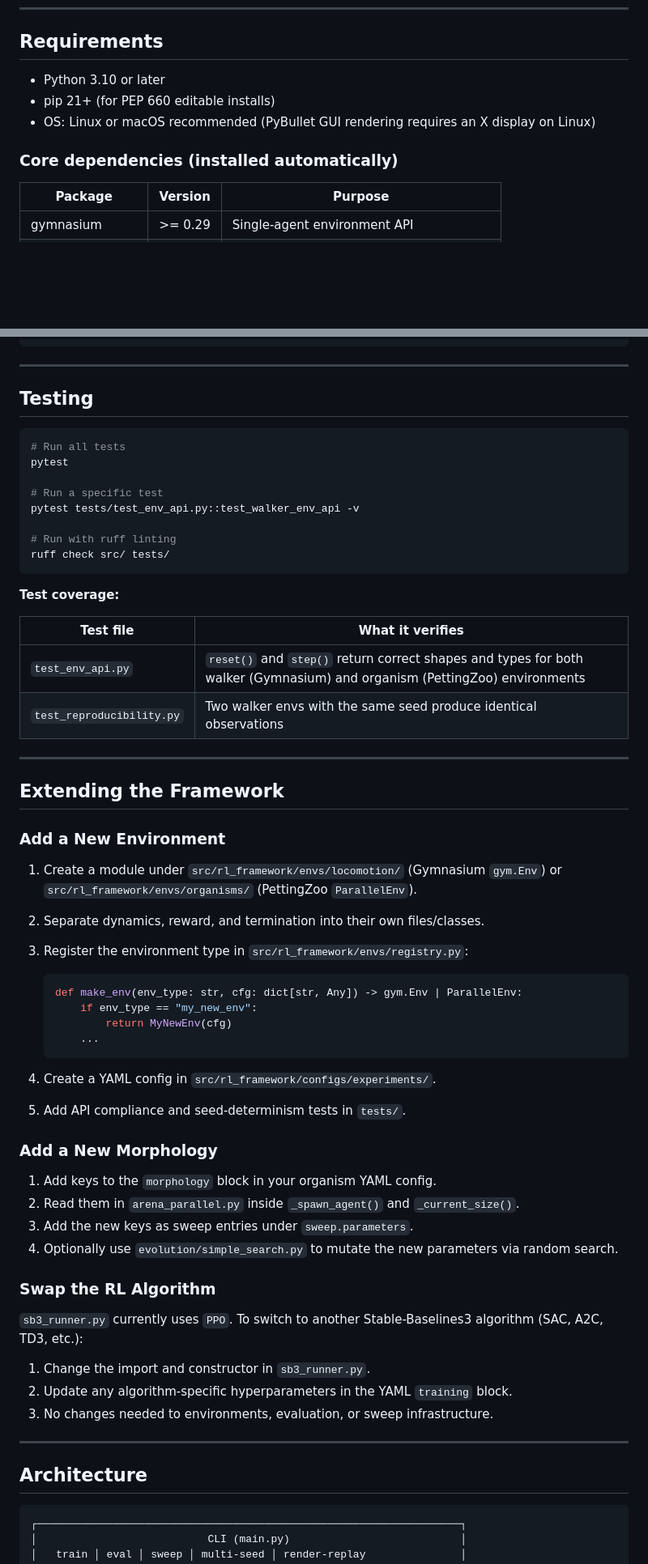
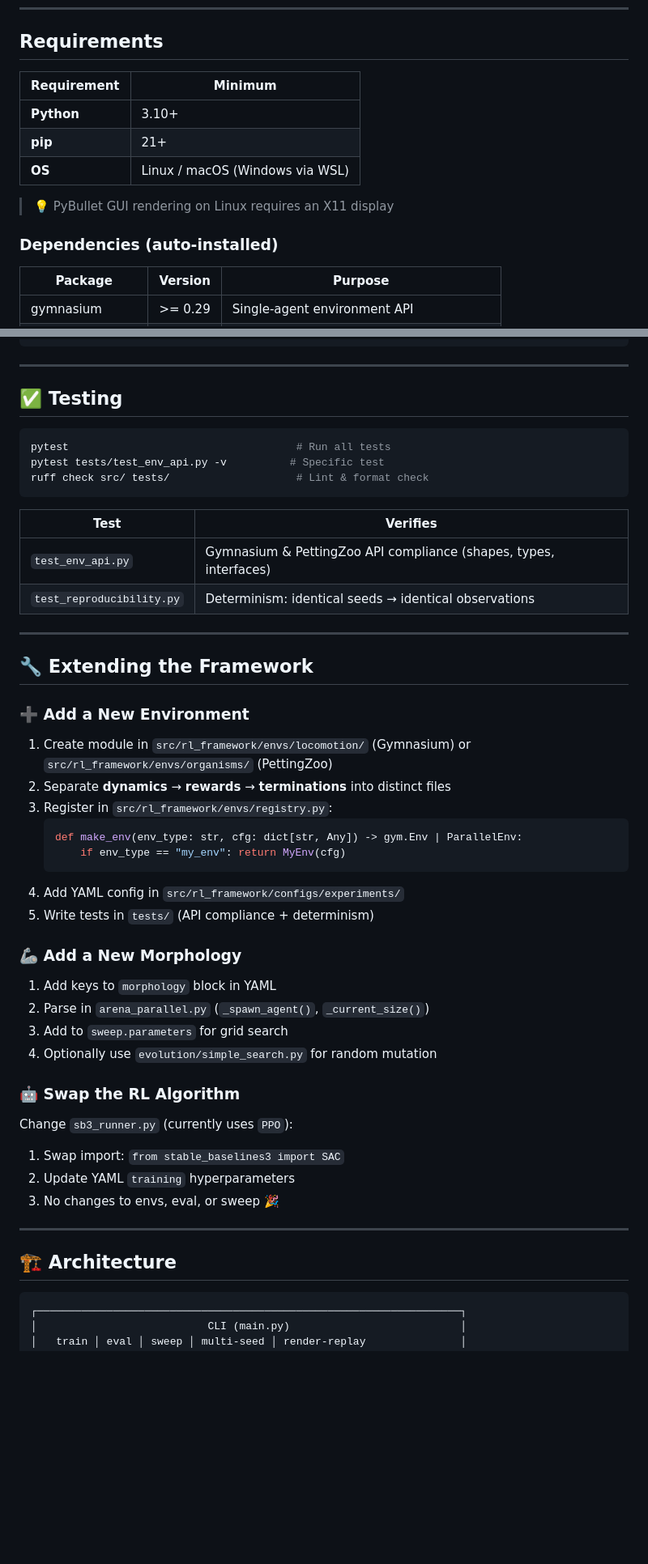
Before and after one commit to sparktron/MLenvironment, a Markdown page: README.md, 2 parts joined by grey strips. Shown at 81% size. Drawn GitHub-style; blank space fills up the shorter version.

````diff
--- a/README.md
+++ b/README.md
@@ -44,11 +77,15 @@ A modular reinforcement learning framework for single-agent locomotion and multi
 
 ## Requirements
 
-- Python 3.10 or later
-- pip 21+ (for PEP 660 editable installs)
-- OS: Linux or macOS recommended (PyBullet GUI rendering requires an X display on Linux)
+| Requirement | Minimum |
+|---|---|
+| **Python** | 3.10+ |
+| **pip** | 21+ |
+| **OS** | Linux / macOS (Windows via WSL) |
 
-### Core dependencies (installed automatically)
+> 💡 PyBullet GUI rendering on Linux requires an X11 display
+
+### Dependencies (auto-installed)
 
 | Package | Version | Purpose |
 |---|---|---|
@@ -536,64 +536,53 @@ MLenvironment/
 
 ---
 
-## Testing
+## ✅ Testing
 
 ```bash
-# Run all tests
-pytest
-
-# Run a specific test
-pytest tests/test_env_api.py::test_walker_env_api -v
-
-# Run with ruff linting
-ruff check src/ tests/
+pytest                                    # Run all tests
+pytest tests/test_env_api.py -v          # Specific test
+ruff check src/ tests/                    # Lint & format check
 ```
 
-**Test coverage:**
-
-| Test file | What it verifies |
+| Test | Verifies |
 |---|---|
-| `test_env_api.py` | `reset()` and `step()` return correct shapes and types for both walker (Gymnasium) and organism (PettingZoo) environments |
-| `test_reproducibility.py` | Two walker envs with the same seed produce identical observations |
+| `test_env_api.py` | Gymnasium & PettingZoo API compliance (shapes, types, interfaces) |
+| `test_reproducibility.py` | Determinism: identical seeds → identical observations |
 
 ---
 
-## Extending the Framework
+## 🔧 Extending the Framework
 
-### Add a New Environment
+### ➕ Add a New Environment
 
-1. Create a module under `src/rl_framework/envs/locomotion/` (Gymnasium `gym.Env`) or `src/rl_framework/envs/organisms/` (PettingZoo `ParallelEnv`).
-2. Separate dynamics, reward, and termination into their own files/classes.
-3. Register the environment type in `src/rl_framework/envs/registry.py`:
-
+1. Create module in `src/rl_framework/envs/locomotion/` (Gymnasium) or `src/rl_framework/envs/organisms/` (PettingZoo)
+2. Separate **dynamics** → **rewards** → **terminations** into distinct files
+3. Register in `src/rl_framework/envs/registry.py`:
    ```python
    def make_env(env_type: str, cfg: dict[str, Any]) -> gym.Env | ParallelEnv:
-       if env_type == "my_new_env":
-           return MyNewEnv(cfg)
-       ...
+       if env_type == "my_env": return MyEnv(cfg)
    ```
+4. Add YAML config in `src/rl_framework/configs/experiments/`
+5. Write tests in `tests/` (API compliance + determinism)
 
-4. Create a YAML config in `src/rl_framework/configs/experiments/`.
-5. Add API compliance and seed-determinism tests in `tests/`.
+### 🦾 Add a New Morphology
 
-### Add a New Morphology
+1. Add keys to `morphology` block in YAML
+2. Parse in `arena_parallel.py` (`_spawn_agent()`, `_current_size()`)
+3. Add to `sweep.parameters` for grid search
+4. Optionally use `evolution/simple_search.py` for random mutation
 
-1. Add keys to the `morphology` block in your organism YAML config.
-2. Read them in `arena_parallel.py` inside `_spawn_agent()` and `_current_size()`.
-3. Add the new keys as sweep entries under `sweep.parameters`.
-4. Optionally use `evolution/simple_search.py` to mutate the new parameters via random search.
+### 🤖 Swap the RL Algorithm
 
-### Swap the RL Algorithm
+Change `sb3_runner.py` (currently uses `PPO`):
 
-`sb3_runner.py` currently uses `PPO`.  To switch to another Stable-Baselines3 algorithm (SAC, A2C, TD3, etc.):
-
-1. Change the import and constructor in `sb3_runner.py`.
-2. Update any algorithm-specific hyperparameters in the YAML `training` block.
-3. No changes needed to environments, evaluation, or sweep infrastructure.
+1. Swap import: `from stable_baselines3 import SAC`
+2. Update YAML `training` hyperparameters
+3. No changes to envs, eval, or sweep 🎉
 
 ---
 
-## Architecture
+## 🏗️ Architecture
 
 ```
 ┌───────────────────────────────────────────────────────────────────┐
````
Also changed, not shown: other parts of README.md (+170 -172 lines).
